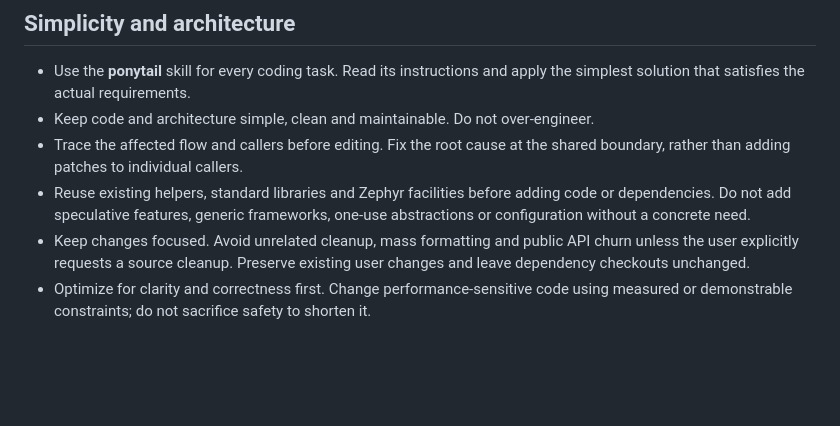
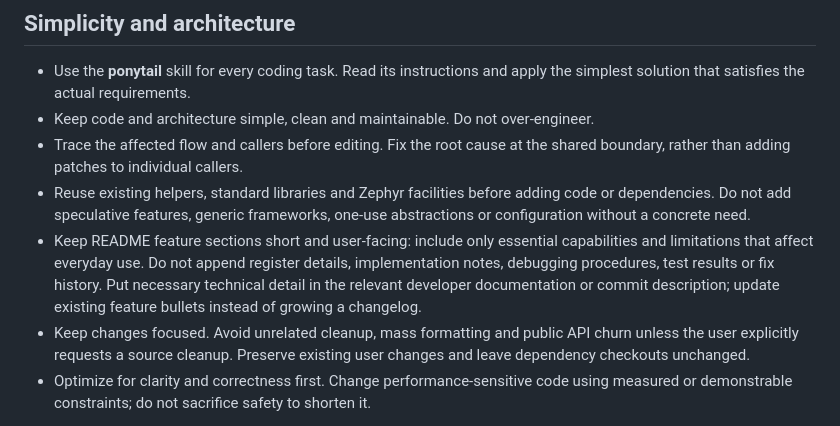
Before and after one commit to OE3ANC/oe3anc-ht, a Markdown page: AGENTS.md, the part around the change. Drawn GitHub-style; blank space fills up the shorter version.

```diff
--- a/AGENTS.md
+++ b/AGENTS.md
@@ -15,6 +15,11 @@ The user's current request defines the task scope.
 - Reuse existing helpers, standard libraries and Zephyr facilities before adding
   code or dependencies. Do not add speculative features, generic frameworks,
   one-use abstractions or configuration without a concrete need.
+- Keep README feature sections short and user-facing: include only essential
+  capabilities and limitations that affect everyday use. Do not append register
+  details, implementation notes, debugging procedures, test results or fix history.
+  Put necessary technical detail in the relevant developer documentation or commit
+  description; update existing feature bullets instead of growing a changelog.
 - Keep changes focused. Avoid unrelated cleanup, mass formatting and public API
   churn unless the user explicitly requests a source cleanup. Preserve existing
   user changes and leave dependency checkouts unchanged.
```
Also changed, not shown: README.md (+13 -71 lines).
